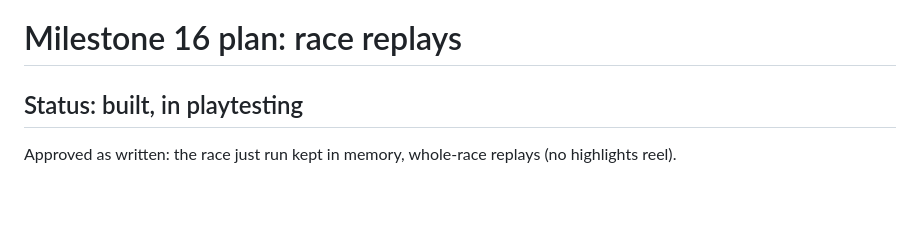
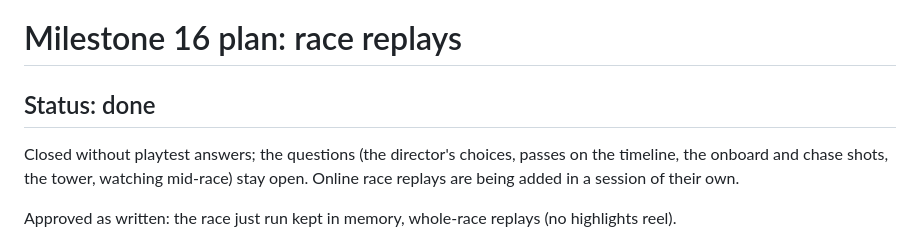
Before and after one commit to TanakritEuro/racing-game, a Markdown page: docs/milestone-16.md, the part around the change. GitHub-like rendering; blank space fills up the shorter version.

```diff
--- a/docs/milestone-16.md
+++ b/docs/milestone-16.md
@@ -1,6 +1,10 @@
 # Milestone 16 plan: race replays
 
-## Status: built, in playtesting
+## Status: done
+
+Closed without playtest answers; the questions (the director's choices, passes on the timeline,
+the onboard and chase shots, the tower, watching mid-race) stay open. Online race replays are
+being added in a session of their own.
 
 Approved as written: the race just run kept in memory, whole-race replays (no highlights reel).
 
```
Also changed, not shown: CLAUDE.md (+6 -3 lines), docs/milestone-17.md (added, +100 -0 lines).
